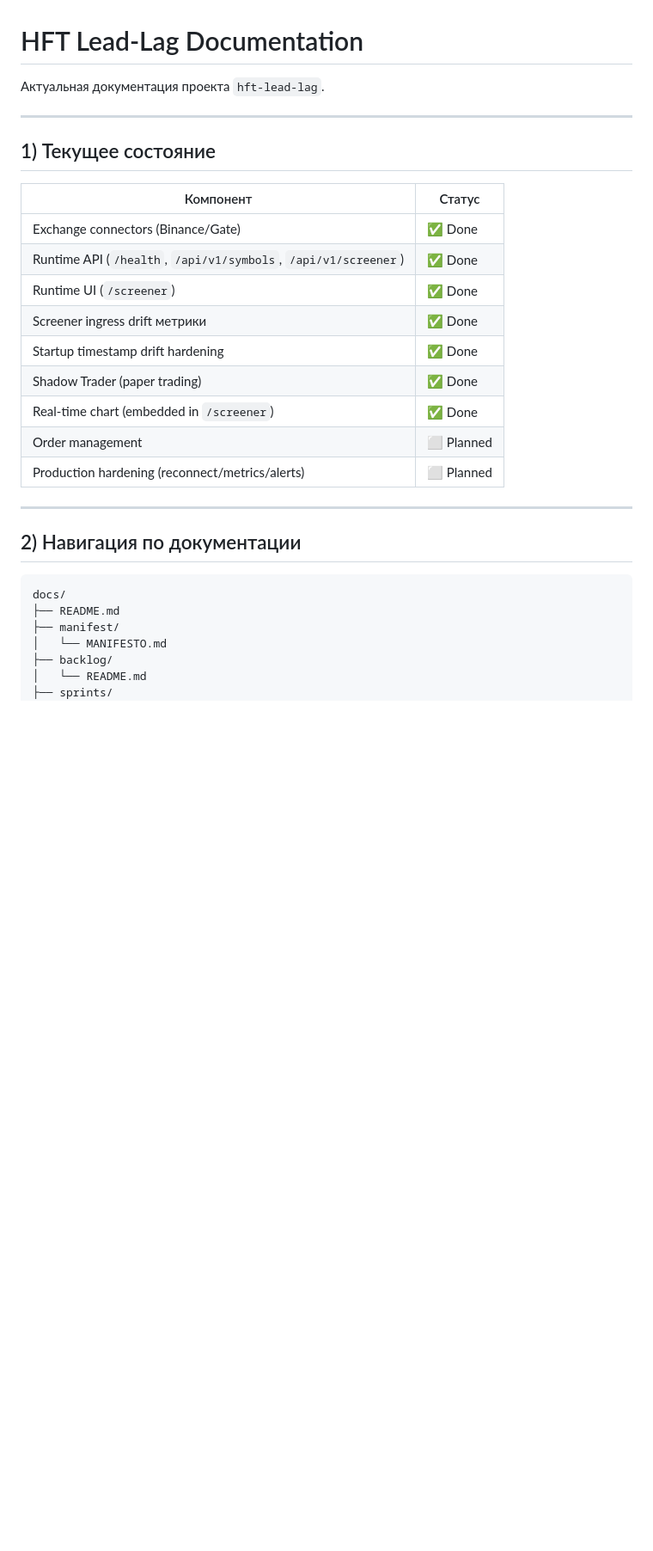
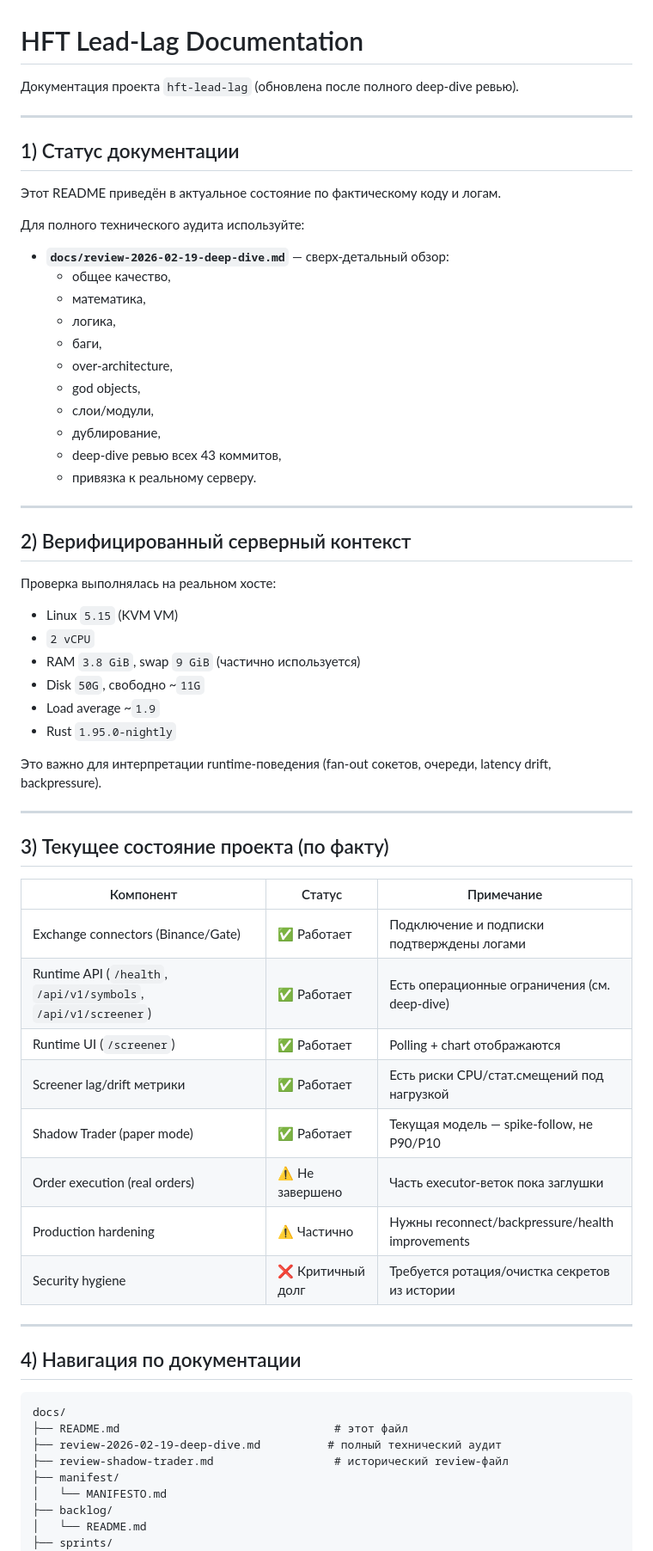
Before and after one commit to teststrenin-dot/hft-lead-lag, a Markdown page: hft-lead-lag/docs/README.md, the part around one of its changes. Shown at 86% size. Drawn GitHub-style; blank space fills up the shorter version.

````diff
--- a/hft-lead-lag/docs/README.md
+++ b/hft-lead-lag/docs/README.md
@@ -1,30 +1,66 @@
 # HFT Lead-Lag Documentation
 
-Актуальная документация проекта `hft-lead-lag`.
+Документация проекта `hft-lead-lag` (обновлена после полного deep-dive ревью).
 
 ---
 
-## 1) Текущее состояние
+## 1) Статус документации
 
-| Компонент | Статус |
-|---|---|
-| Exchange connectors (Binance/Gate) | ✅ Done |
-| Runtime API (`/health`, `/api/v1/symbols`, `/api/v1/screener`) | ✅ Done |
-| Runtime UI (`/screener`) | ✅ Done |
-| Screener ingress drift метрики | ✅ Done |
-| Startup timestamp drift hardening | ✅ Done |
-| Shadow Trader (paper trading) | ✅ Done |
-| Real-time chart (embedded in `/screener`) | ✅ Done |
-| Order management | ⬜ Planned |
-| Production hardening (reconnect/metrics/alerts) | ⬜ Planned |
+Этот README приведён в актуальное состояние по фактическому коду и логам.
+
+Для полного технического аудита используйте:
+
+- **`docs/review-2026-02-19-deep-dive.md`** — сверх-детальный обзор:
+  - общее качество,
+  - математика,
+  - логика,
+  - баги,
+  - over-architecture,
+  - god objects,
+  - слои/модули,
+  - дублирование,
+  - deep-dive ревью всех 43 коммитов,
+  - привязка к реальному серверу.
 
 ---
 
-## 2) Навигация по документации
+## 2) Верифицированный серверный контекст
+
+Проверка выполнялась на реальном хосте:
+
+- Linux `5.15` (KVM VM)
+- `2 vCPU`
+- RAM `3.8 GiB`, swap `9 GiB` (частично используется)
+- Disk `50G`, свободно ~`11G`
+- Load average ~`1.9`
+- Rust `1.95.0-nightly`
+
+Это важно для интерпретации runtime-поведения (fan-out сокетов, очереди, latency drift, backpressure).
+
+---
+
+## 3) Текущее состояние проекта (по факту)
+
+| Компонент | Статус | Примечание |
+|---|---|---|
+| Exchange connectors (Binance/Gate) | ✅ Работает | Подключение и подписки подтверждены логами |
+| Runtime API (`/health`, `/api/v1/symbols`, `/api/v1/screener`) | ✅ Работает | Есть операционные ограничения (см. deep-dive) |
+| Runtime UI (`/screener`) | ✅ Работает | Polling + chart отображаются |
+| Screener lag/drift метрики | ✅ Работает | Есть риски CPU/стат.смещений под нагрузкой |
+| Shadow Trader (paper mode) | ✅ Работает | Текущая модель — spike-follow, не P90/P10 |
+| Order execution (real orders) | ⚠️ Не завершено | Часть executor-веток пока заглушки |
+| Production hardening | ⚠️ Частично | Нужны reconnect/backpressure/health improvements |
+| Security hygiene | ❌ Критичный долг | Требуется ротация/очистка секретов из истории |
+
+---
+
+## 4) Навигация по документации
 
 ```text
 docs/
-├── README.md
+├── README.md                                # этот файл
+├── review-2026-02-19-deep-dive.md          # полный технический аудит
+├── review-shadow-trader.md                  # исторический review-файл
 ├── manifest/
 │   └── MANIFESTO.md
 ├── backlog/
````
Also changed, not shown: other parts of hft-lead-lag/docs/README.md (+68 -94 lines), hft-lead-lag/docs/review-2026-02-19-deep-dive.md (added, +414 -0 lines).
